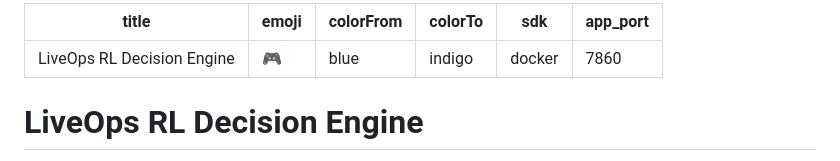
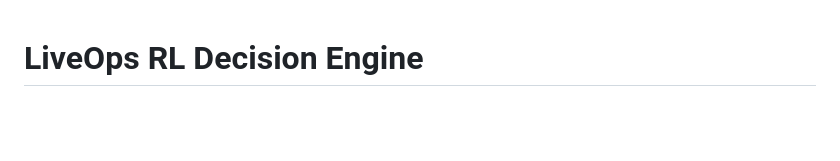
Before and after one commit to MayCooper/liveops-rl-decision-engine, a Markdown page: README.md, the part around the change. Rendered like a GitHub page; blank space fills up the shorter version.

Commit message:
Clean README front matter display

```diff
--- a/README.md
+++ b/README.md
@@ -1,12 +1,3 @@
----
-title: "LiveOps RL Decision Engine"
-emoji: "🎮"
-colorFrom: blue
-colorTo: indigo
-sdk: docker
-app_port: 7860
----
-
 # LiveOps RL Decision Engine
 
 Interactive LiveOps RL decision engine with safety-gated recommendations, rollout forecasting, benchmark comparisons, and lightweight LangChain RAG policy analysis.
```
